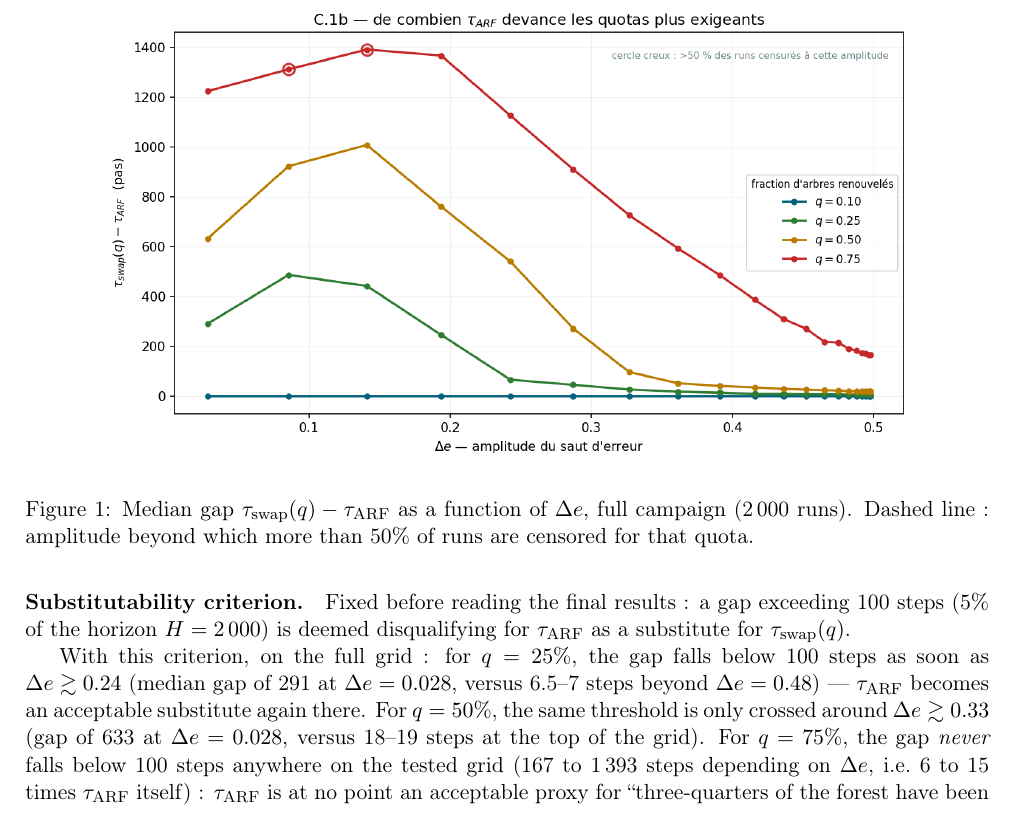
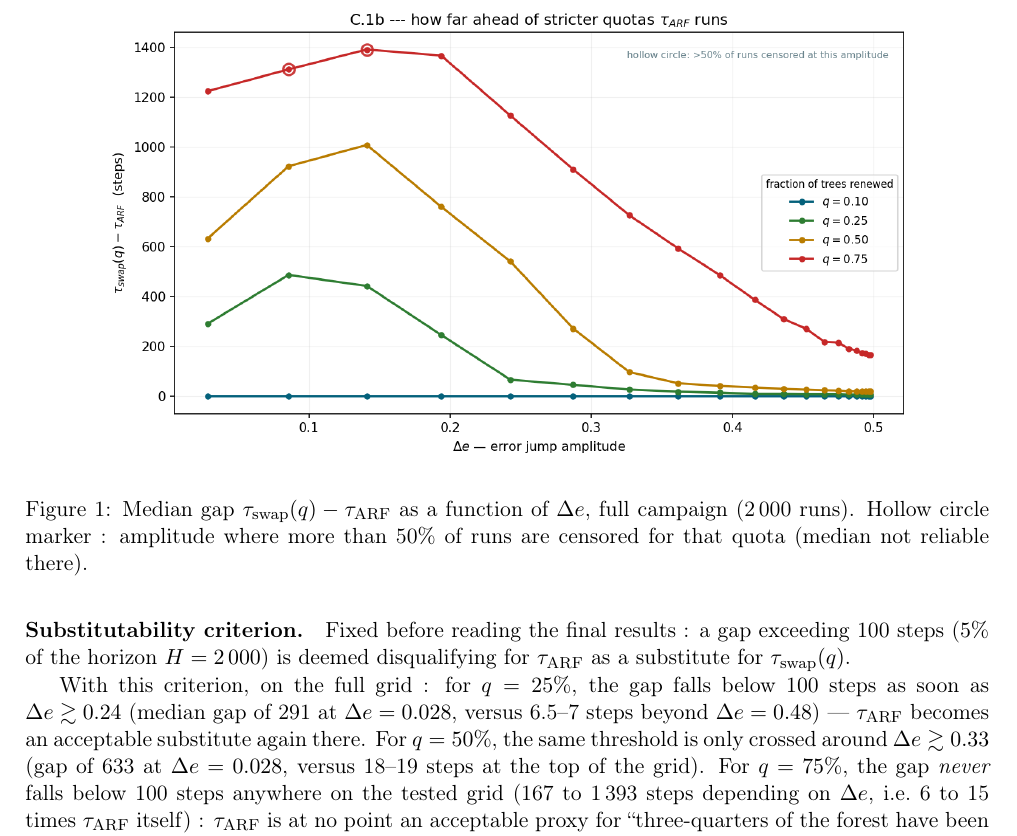
Before and after one commit to Boyeau/FMR-39, a LaTeX document (04_experimentations/redaction_QC1_hierarchie.tex): part of page 2 of 3, cut so that both start at the same text. Compiled offline with pdfLaTeX.

Commit message:
Translate Fig_QC_ecarts/budget to English, fix stale caption in Q C.1
Deliverables must be entirely in English, figures included -- title, axis
labels, legend, and annotation text in figure_ecarts/figure_budget
(analyse_QCD.py) were still in French. Regenerated both PNGs. Also fixed
Q C.1's figure caption, which still described the old dashed-line
encoding after the marker style was changed to a hollow circle.

Co-Authored-By: Claude Sonnet 5 <noreply@anthropic.com>

```diff
--- a/04_experimentations/redaction_QC1_hierarchie.tex
+++ b/04_experimentations/redaction_QC1_hierarchie.tex
@@ -81,8 +81,8 @@ construction, since $\tau_{\mathrm{ARF}} = \tau_{\mathrm{swap}}(0.10)$.
   \centering
   \includegraphics[width=0.85\textwidth]{resultats_R2/resultats/figures/Fig_QC_ecarts_full.png}
   \caption{Median gap $\tau_{\mathrm{swap}}(q) - \tau_{\mathrm{ARF}}$ as a function of
-  $\Delta e$, full campaign (2\,000 runs). Dashed line~: amplitude beyond which more
-  than 50\% of runs are censored for that quota.}
+  $\Delta e$, full campaign (2\,000 runs). Hollow circle marker~: amplitude where more
+  than 50\% of runs are censored for that quota (median not reliable there).}
   \label{fig:ecarts}
 \end{figure}
 
```
Also changed, not shown: 04_experimentations/resultats_R2/resultats/figures/Fig_QC_budget_full.png, 04_experimentations/resultats_R2/resultats/figures/Fig_QC_ecarts_full.png, 1 other file.
